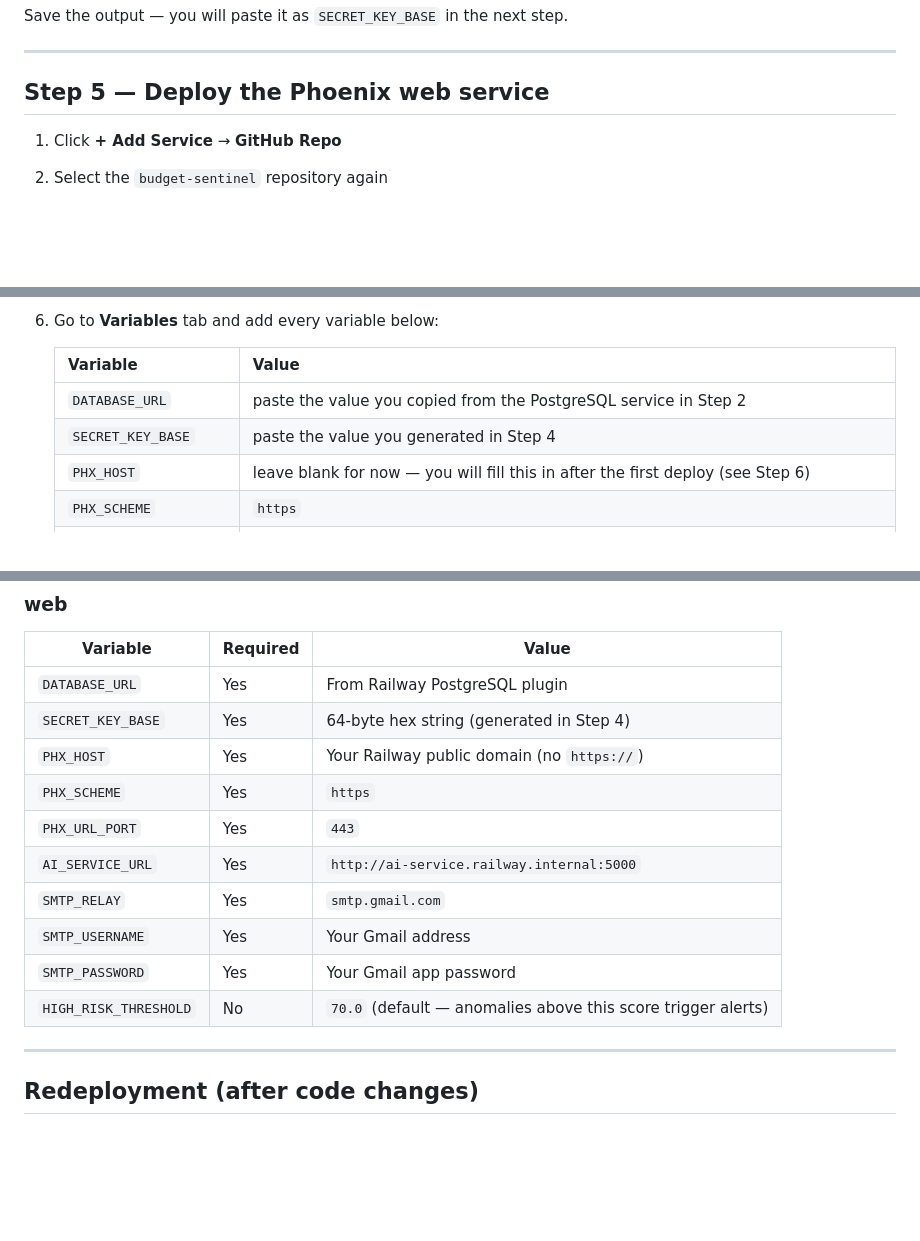
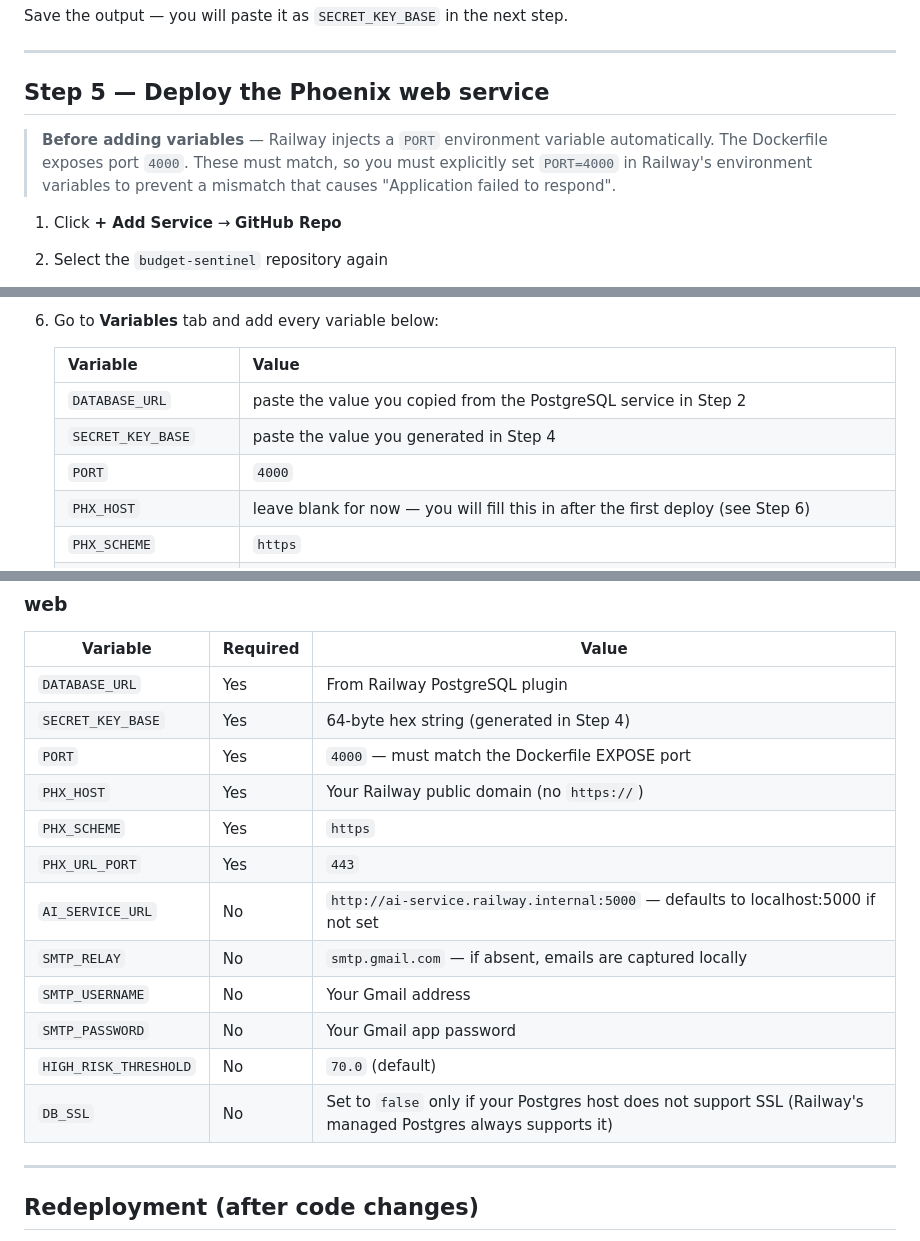
Before and after one commit to Collins48/budget-sentinel, a Markdown page: docs/RAILWAY_DEPLOYMENT.md, 3 parts joined by grey strips. GitHub-like rendering; blank space fills up the shorter version.

```diff
--- a/docs/RAILWAY_DEPLOYMENT.md
+++ b/docs/RAILWAY_DEPLOYMENT.md
@@ -82,6 +82,8 @@ Save the output — you will paste it as `SECRET_KEY_BASE` in the next step.
 
 ## Step 5 — Deploy the Phoenix web service
 
+> **Before adding variables** — Railway injects a `PORT` environment variable automatically. The Dockerfile exposes port `4000`. These must match, so you must explicitly set `PORT=4000` in Railway's environment variables to prevent a mismatch that causes "Application failed to respond".
+
 1. Click **+ Add Service** → **GitHub Repo**
 2. Select the `budget-sentinel` repository again
 3. Before it deploys — go to **Settings** and set:
@@ -100,6 +102,7 @@ Save the output — you will paste it as `SECRET_KEY_BASE` in the next step.
    |---|---|
    | `DATABASE_URL` | paste the value you copied from the PostgreSQL service in Step 2 |
    | `SECRET_KEY_BASE` | paste the value you generated in Step 4 |
+   | `PORT` | `4000` |
    | `PHX_HOST` | leave blank for now — you will fill this in after the first deploy (see Step 6) |
    | `PHX_SCHEME` | `https` |
    | `PHX_URL_PORT` | `443` |
@@ -203,14 +192,16 @@ Check each service works:
 |---|---|---|
 | `DATABASE_URL` | Yes | From Railway PostgreSQL plugin |
 | `SECRET_KEY_BASE` | Yes | 64-byte hex string (generated in Step 4) |
+| `PORT` | Yes | `4000` — must match the Dockerfile EXPOSE port |
 | `PHX_HOST` | Yes | Your Railway public domain (no `https://`) |
 | `PHX_SCHEME` | Yes | `https` |
 | `PHX_URL_PORT` | Yes | `443` |
-| `AI_SERVICE_URL` | Yes | `http://ai-service.railway.internal:5000` |
-| `SMTP_RELAY` | Yes | `smtp.gmail.com` |
-| `SMTP_USERNAME` | Yes | Your Gmail address |
-| `SMTP_PASSWORD` | Yes | Your Gmail app password |
-| `HIGH_RISK_THRESHOLD` | No | `70.0` (default — anomalies above this score trigger alerts) |
+| `AI_SERVICE_URL` | No | `http://ai-service.railway.internal:5000` — defaults to localhost:5000 if not set |
+| `SMTP_RELAY` | No | `smtp.gmail.com` — if absent, emails are captured locally |
+| `SMTP_USERNAME` | No | Your Gmail address |
+| `SMTP_PASSWORD` | No | Your Gmail app password |
+| `HIGH_RISK_THRESHOLD` | No | `70.0` (default) |
+| `DB_SSL` | No | Set to `false` only if your Postgres host does not support SSL (Railway's managed Postgres always supports it) |
 
 ---
 
```
Also changed, not shown: other parts of docs/RAILWAY_DEPLOYMENT.md (+28 -30 lines).
